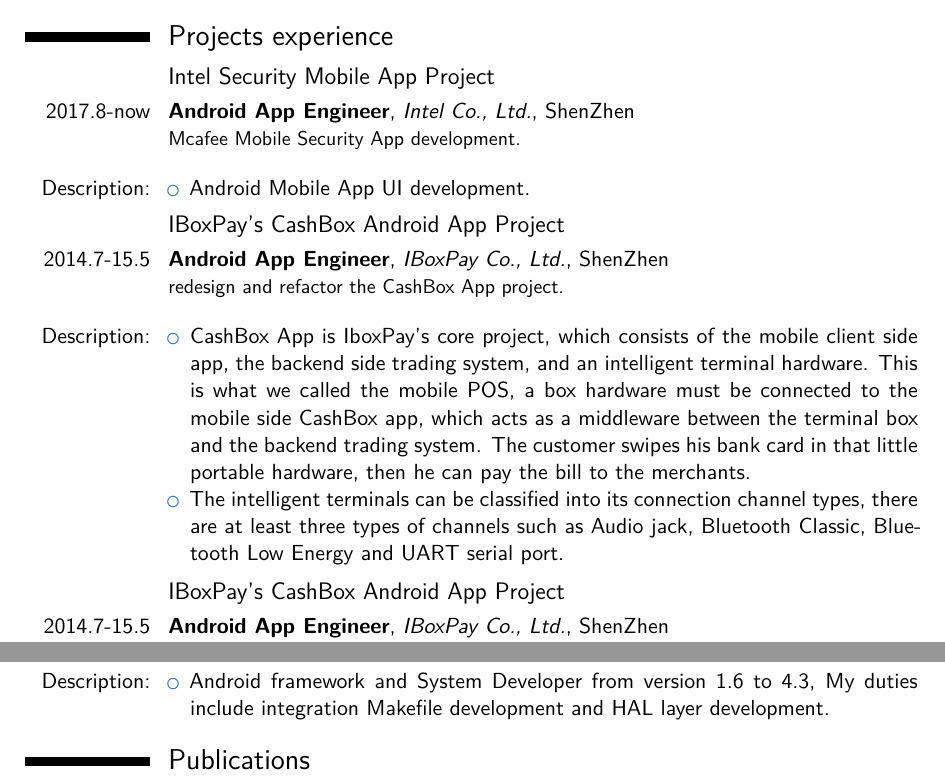
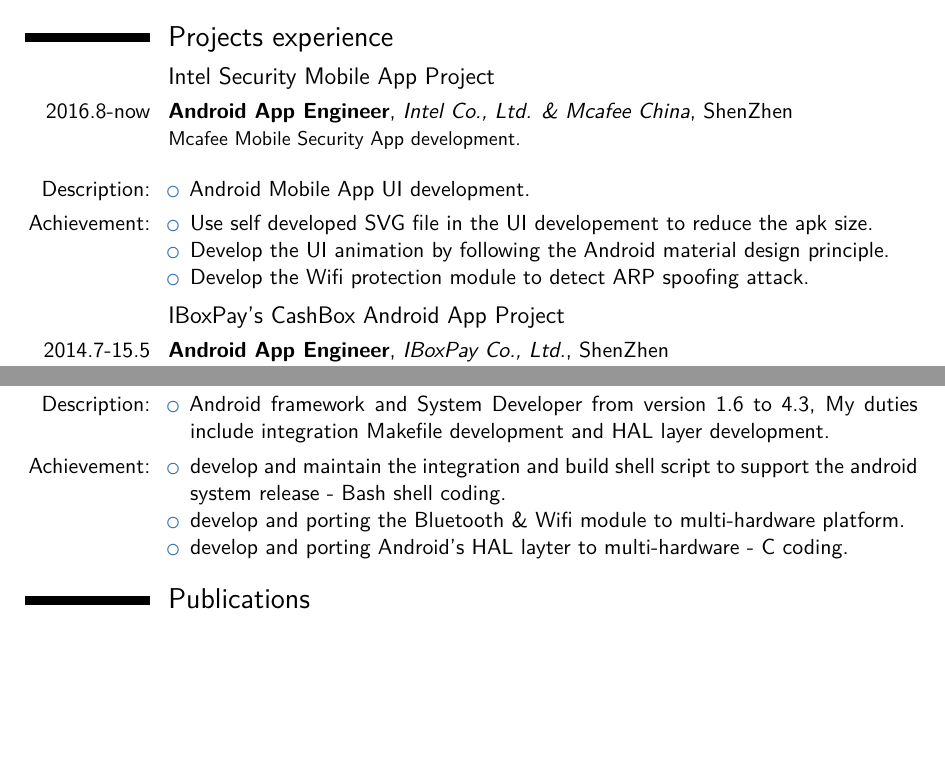
Before and after one commit to suzp1984/SelfPortait, a LaTeX CV (moderncv_tex/mycv-en.tex): two parts of pages 2 and 4 of 4 before the commit and two parts of pages 2 and 3 of 3 after it, joined at a grey line, cut so that both start at the same text, the shorter picture padded with empty space. Compiled offline with XeLaTeX; a missing font is replaced by an installed copy or a similar font.

Commit message:
en cv update

```diff
--- a/moderncv_tex/mycv-en.tex
+++ b/moderncv_tex/mycv-en.tex
@@ -39,7 +39,7 @@
 \familyname{Su}
 %\title{简历题目 (可选项)}                      % 可选项、如不需要可删除本行
 %\address{街道及门牌号}{邮编及城市}             % 可选项、如不需要可删除本行
-\mobile{+86~18589090105}                         % 可选项、如不需要可删除本行
+\mobile{+86~18665875205}                         % 可选项、如不需要可删除本行
 %\phone{+2~(345)~678~901}                          % 可选项、如不需要可删除本行
 %\fax{+3~(456)~789~012}                            % 可选项、如不需要可删除本行
 \email{suzp1984@gmail.com}                    % 可选项、如不需要可删除本行
@@ -127,7 +128,7 @@
 
 \section{Projects experience}
 \subsection{Intel Security Mobile App Project}
-\cventry{2017.8-now}{Android App Engineer}{Intel Co., Ltd.}{ShenZhen}{}{%
+\cventry{2016.8-now}{Android App Engineer}{Intel Co., Ltd. \& Mcafee China}{ShenZhen}{}{%
 Mcafee Mobile Security App development.\newline{}%
 }
 \cvitem{Description:}{%
@@ -135,14 +136,12 @@
 \item Android Mobile App UI development.
 \end{itemize}
 }
-\subsection{IBoxPay's CashBox Android App Project}
-\cventry{2014.7-15.5}{Android App Engineer}{IBoxPay Co., Ltd.}{ShenZhen}{}{%
-redesign and refactor the CashBox App project.\newline{}%
-}
-\cvitem{Description:}{%
+
+\cvitem{Achievement:}{%
 \begin{itemize}
-\item CashBox App is IboxPay's core project, which consists of the mobile client side app, the backend side trading system, and an intelligent terminal hardware. This is what we called the mobile POS, a box hardware must be connected to the mobile side CashBox app, which acts as a middleware between the terminal box and the backend trading system. The customer swipes his bank card in that little portable hardware, then he can pay the bill to the merchants.
-\item The intelligent terminals can be classified into its connection channel types, there are at least three types of channels such as Audio jack, Bluetooth Classic, Bluetooth Low Energy and UART serial port.
+\item Use self developed SVG file in the UI developement to reduce the apk size.
+\item Develop the UI animation by following the Android material design principle.
+\item Develop the Wifi protection module to detect ARP spoofing attack.
 \end{itemize}
 }
 
@@ -223,6 +222,15 @@
 \item Android framework and System Developer from version 1.6 to 4.3, My duties include integration Makefile development and HAL layer development.
 \end{itemize}}
 
+\cvitem{Achievement:}{%
+\begin{itemize}
+\item develop and maintain the integration and build shell script to support the android system release - Bash shell coding.
+\item develop and porting the Bluetooth \& Wifi module to multi-hardware platform.
+\item develop and porting Android's HAL layter to multi-hardware - C coding.
+\end{itemize}
+}
+% \cvitem{}{}
+
 %\cvdoubleitem{类别 1}{XXX, YYY, ZZZ}{类别 4}{XXX, YYY, ZZZ}
 %\cvdoubleitem{类别 2}{XXX, YYY, ZZZ}{类别 5}{XXX, YYY, ZZZ}
 %\cvdoubleitem{类别 3}{XXX, YYY, ZZZ}{类别 6}{XXX, YYY, ZZZ}
```
Also changed, not shown: moderncv_tex/mycv-en.tex (5 more changed lines).
